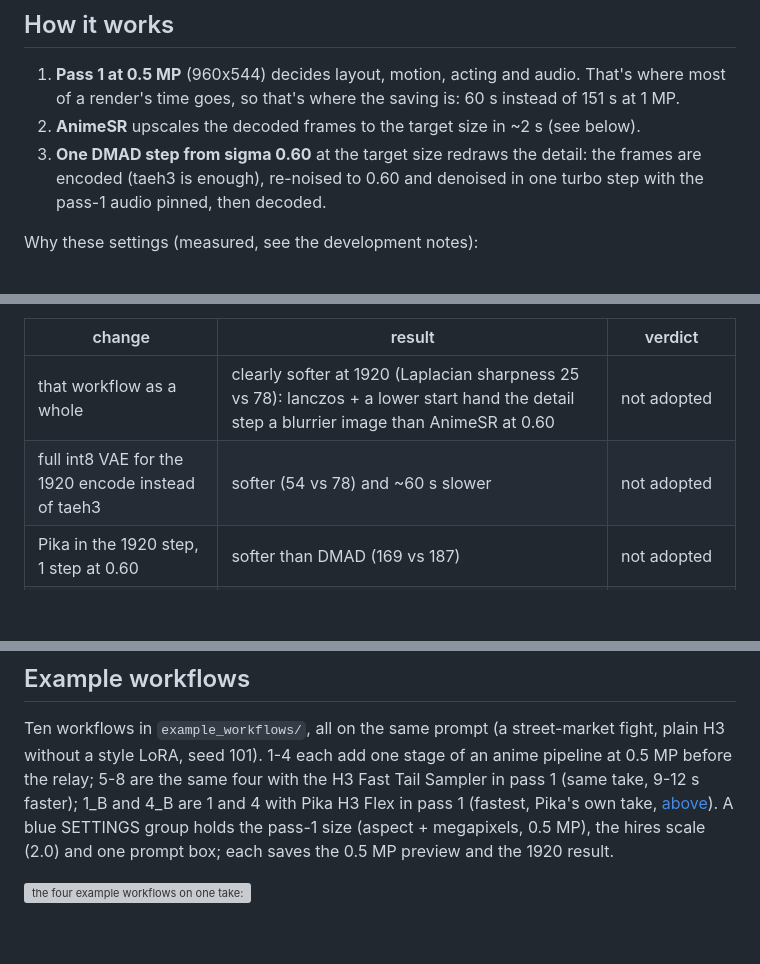
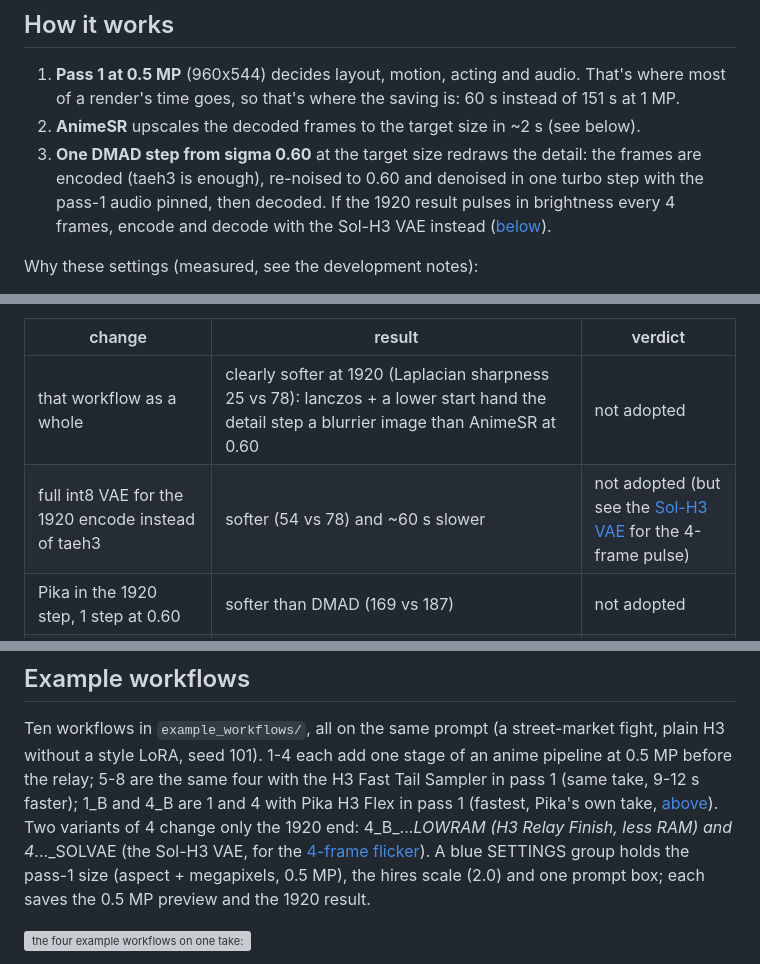
Before and after one commit to tazmannner/ComfyUI-H3-RelayHires, a Markdown page: README.md, 3 parts joined by grey strips. Rendered like a GitHub page; blank space fills up the shorter version; grey boxes are pictures that could not be loaded.

```diff
--- a/README.md
+++ b/README.md
@@ -43,7 +43,9 @@ which also saved an AnimeSR-only comparison video and took 122-126 s); native an
    so that's where the saving is: 60 s instead of 151 s at 1 MP.
 2. **AnimeSR** upscales the decoded frames to the target size in ~2 s (see below).
 3. **One DMAD step from sigma 0.60** at the target size redraws the detail: the frames are encoded (taeh3 is enough),
-   re-noised to 0.60 and denoised in one turbo step with the pass-1 audio pinned, then decoded.
+   re-noised to 0.60 and denoised in one turbo step with the pass-1 audio pinned, then decoded. If the 1920 result
+   pulses in brightness every 4 frames, encode and decode with the Sol-H3 VAE instead
+   ([below](#flicker-fix-sol-h3-vae-on-the-1920-step-optional)).
 
 Why these settings (measured, see the development notes):
 - **sigma 0.60**: 0.45 stays soft from a 0.5 MP take; 0.75 starts redrawing fast frames (new faces, re-smeared limbs).
@@ -138,7 +140,7 @@ runs the 1920 step 2 steps from 0.57 with a 4-frame window and encodes with the
 | change | result | verdict |
 |---|---|---|
 | that workflow as a whole | clearly softer at 1920 (Laplacian sharpness 25 vs 78): lanczos + a lower start hand the detail step a blurrier image than AnimeSR at 0.60 | not adopted |
-| full int8 VAE for the 1920 encode instead of taeh3 | softer (54 vs 78) and ~60 s slower | not adopted |
+| full int8 VAE for the 1920 encode instead of taeh3 | softer (54 vs 78) and ~60 s slower | not adopted (but see the [Sol-H3 VAE](#flicker-fix-sol-h3-vae-on-the-1920-step-optional) for the 4-frame pulse) |
 | Pika in the 1920 step, 1 step at 0.60 | softer than DMAD (169 vs 187) | not adopted |
 | Pika in the 1920 step, 2 steps from 0.57 | +8% sharpness on paper, no visible difference, +100 s | not adopted |
 | Pika in FaceDetail | same faces as DMAD (mean difference ~1/255); on Pika's own sigma knots one step fewer on mid-size faces (133 -> 99 s) | optional |
@@ -175,7 +209,9 @@ shows AnimeSR models in `models/` plus `lanczos`.
 Ten workflows in `example_workflows/`, all on the same prompt (a street-market fight, plain H3 without a style LoRA,
 seed 101). 1-4 each add one stage of an anime pipeline at 0.5 MP before the relay; 5-8 are the same four with the
 H3 Fast Tail Sampler in pass 1 (same take, 9-12 s faster); 1_B and 4_B are 1 and 4 with Pika H3 Flex in pass 1
-(fastest, Pika's own take, [above](#max-speed-pika-h3-flex-in-pass-1)). A blue SETTINGS group holds the pass-1 size (aspect +
+(fastest, Pika's own take, [above](#max-speed-pika-h3-flex-in-pass-1)). Two variants of 4 change only the 1920 end:
+4_B_..._LOWRAM (H3 Relay Finish, less RAM) and 4_..._SOLVAE (the Sol-H3 VAE, for the
+[4-frame flicker](#flicker-fix-sol-h3-vae-on-the-1920-step-optional)). A blue SETTINGS group holds the pass-1 size (aspect +
 megapixels, 0.5 MP), the hires scale (2.0) and one prompt box; each saves the 0.5 MP preview and the 1920 result.
 
 [![the four example workflows on one take: 1 relay only, 2 + Fast De-rope, 3 + FaceDetail, 4 + Anime Cadence](assets/examples_1to4.webp)](assets/examples_1to4.mp4)
```
Also changed, not shown: other parts of README.md (+34 -1 lines), assets/taeh3_pulse_chart.png (added), 2 other files.
